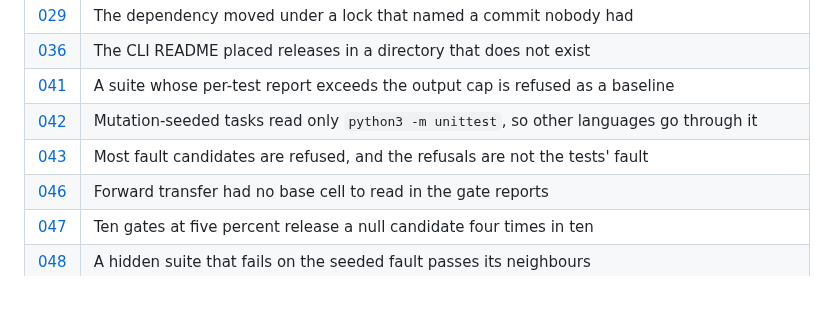
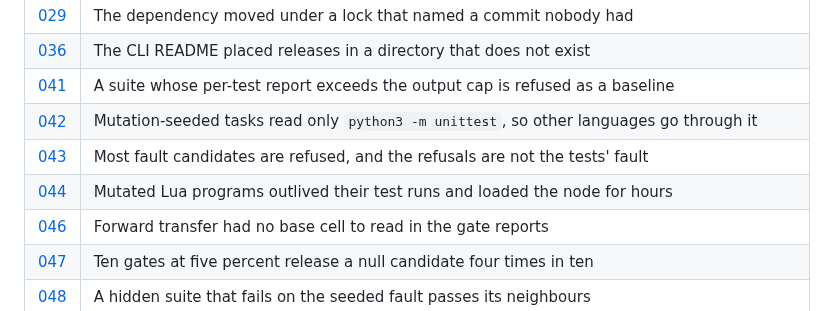
Before and after one commit to swedishembedded/splinter, a Markdown page: .agents/knowledge/index.md, the part around the change. Rendered like a GitHub page.

Commit message:
knowledge: mutated Lua programs outlived their test runs and loaded the node for hours

```diff
--- a/.agents/knowledge/index.md
+++ b/.agents/knowledge/index.md
@@ -39,6 +39,7 @@ in the same commit.
 | [041](041-a-suite-whose-report-exceeds-the-output-cap-is-refused-as-a-baseline.md) | A suite whose per-test report exceeds the output cap is refused as a baseline |
 | [042](042-mutation-seeded-tasks-read-only-one-runner-so-other-languages-go-through-it.md) | Mutation-seeded tasks read only `python3 -m unittest`, so other languages go through it |
 | [043](043-most-refused-fault-candidates-are-unrunnable-or-near-duplicates.md) | Most fault candidates are refused, and the refusals are not the tests' fault |
+| [044](044-mutated-lua-programs-outlived-their-test-runs-and-loaded-the-node-for-hours.md) | Mutated Lua programs outlived their test runs and loaded the node for hours |
 | [046](046-forward-transfer-has-no-base-cell-in-a-gate-report.md) | Forward transfer had no base cell to read in the gate reports |
 | [047](047-ten-gates-at-five-percent-release-a-null-candidate-four-times-in-ten.md) | Ten gates at five percent release a null candidate four times in ten |
 | [048](048-a-hidden-suite-that-fails-on-one-fault-passes-its-neighbours.md) | A hidden suite that fails on the seeded fault passes its neighbours |
```
Also changed, not shown: .agents/knowledge/044-mutated-lua-programs-outlived-their-test-runs-and-loaded-the-node-for-hours.md (added, +28 -0 lines).
